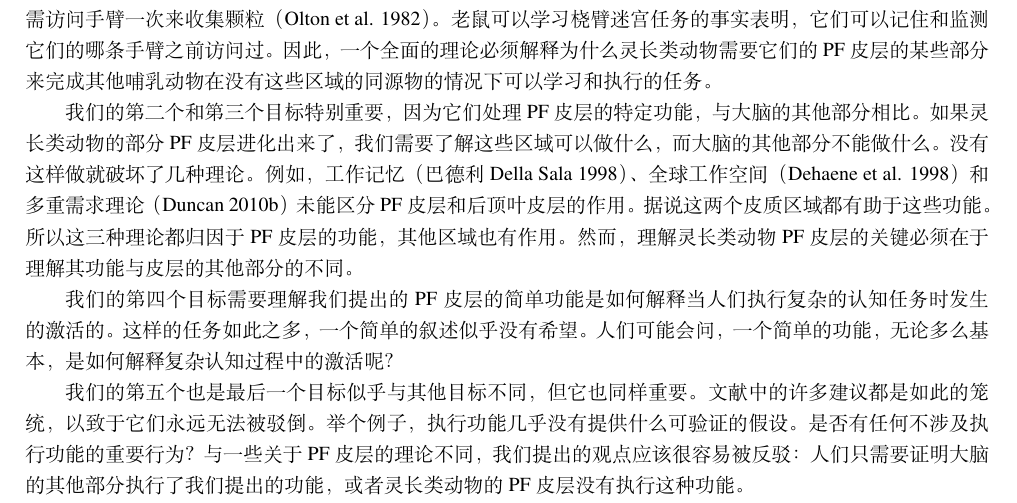
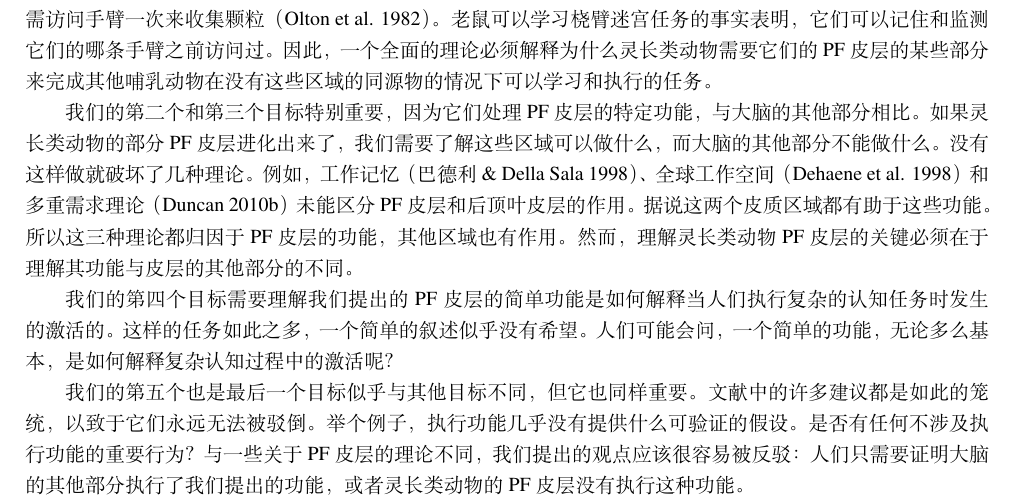
Before and after one commit to OpenHUTB/PFC, a LaTeX book (elegantbook-cn.tex, which reads chap1/chap1.tex): part of page 8 of 75, cut so that both start at the same text. Compiled offline with XeLaTeX; a missing font is replaced by an installed copy or a similar font.

Commit message:
修复latex特殊符号&转义

```diff
--- a/chap1/chap1.tex
+++ b/chap1/chap1.tex
@@ -29,7 +29,7 @@ Tinbergen（1951）阐述了这个概念，建议我们应该对任何生物系
 \par
 有人可能会认为，没有PF皮层这部分同源物的动物将会缺乏工作记忆或监测其内容物的能力。然而，证据却并非如此。例如，大鼠可以学习径向手臂迷宫任务。实验者用食物颗粒代替迷宫的八个手臂，饥饿的老鼠只需访问手臂一次来收集颗粒（Olton et al. 1982）。老鼠可以学习桡臂迷宫任务的事实表明，它们可以记住和监测它们的哪条手臂之前访问过。因此，一个全面的理论必须解释为什么灵长类动物需要它们的PF皮层的某些部分来完成其他哺乳动物在没有这些区域的同源物的情况下可以学习和执行的任务。
 \par
-我们的第二个和第三个目标特别重要，因为它们处理PF皮层的特定功能，与大脑的其他部分相比。如果灵长类动物的部分PF皮层进化出来了，我们需要了解这些区域可以做什么，而大脑的其他部分不能做什么。没有这样做就破坏了几种理论。例如，工作记忆（巴德利& Della Sala 1998）、全球工作空间（Dehaene et al. 1998）和多重需求理论（Duncan 2010b）未能区分PF皮层和后顶叶皮层的作用。据说这两个皮质区域都有助于这些功能。所以这三种理论都归因于PF皮层的功能，其他区域也有作用。然而，理解灵长类动物PF皮层的关键必须在于理解其功能与皮层的其他部分的不同。
+我们的第二个和第三个目标特别重要，因为它们处理PF皮层的特定功能，与大脑的其他部分相比。如果灵长类动物的部分PF皮层进化出来了，我们需要了解这些区域可以做什么，而大脑的其他部分不能做什么。没有这样做就破坏了几种理论。例如，工作记忆（巴德利\& Della Sala 1998）、全球工作空间（Dehaene et al. 1998）和多重需求理论（Duncan 2010b）未能区分PF皮层和后顶叶皮层的作用。据说这两个皮质区域都有助于这些功能。所以这三种理论都归因于PF皮层的功能，其他区域也有作用。然而，理解灵长类动物PF皮层的关键必须在于理解其功能与皮层的其他部分的不同。
 \par
 我们的第四个目标需要理解我们提出的PF皮层的简单功能是如何解释当人们执行复杂的认知任务时发生的激活的。这样的任务如此之多，一个简单的叙述似乎没有希望。人们可能会问，一个简单的功能，无论多么基本，是如何解释复杂认知过程中的激活呢？
 \par
```
